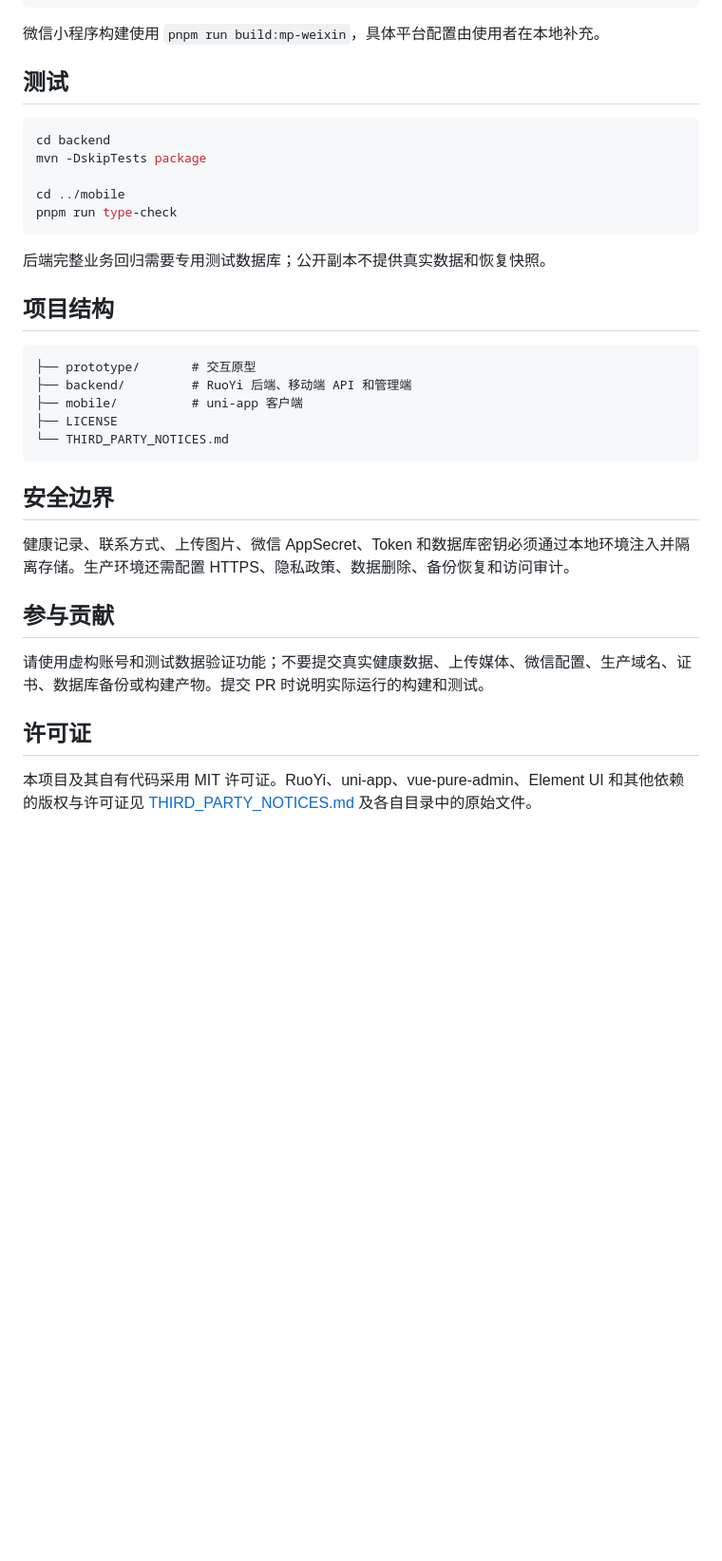
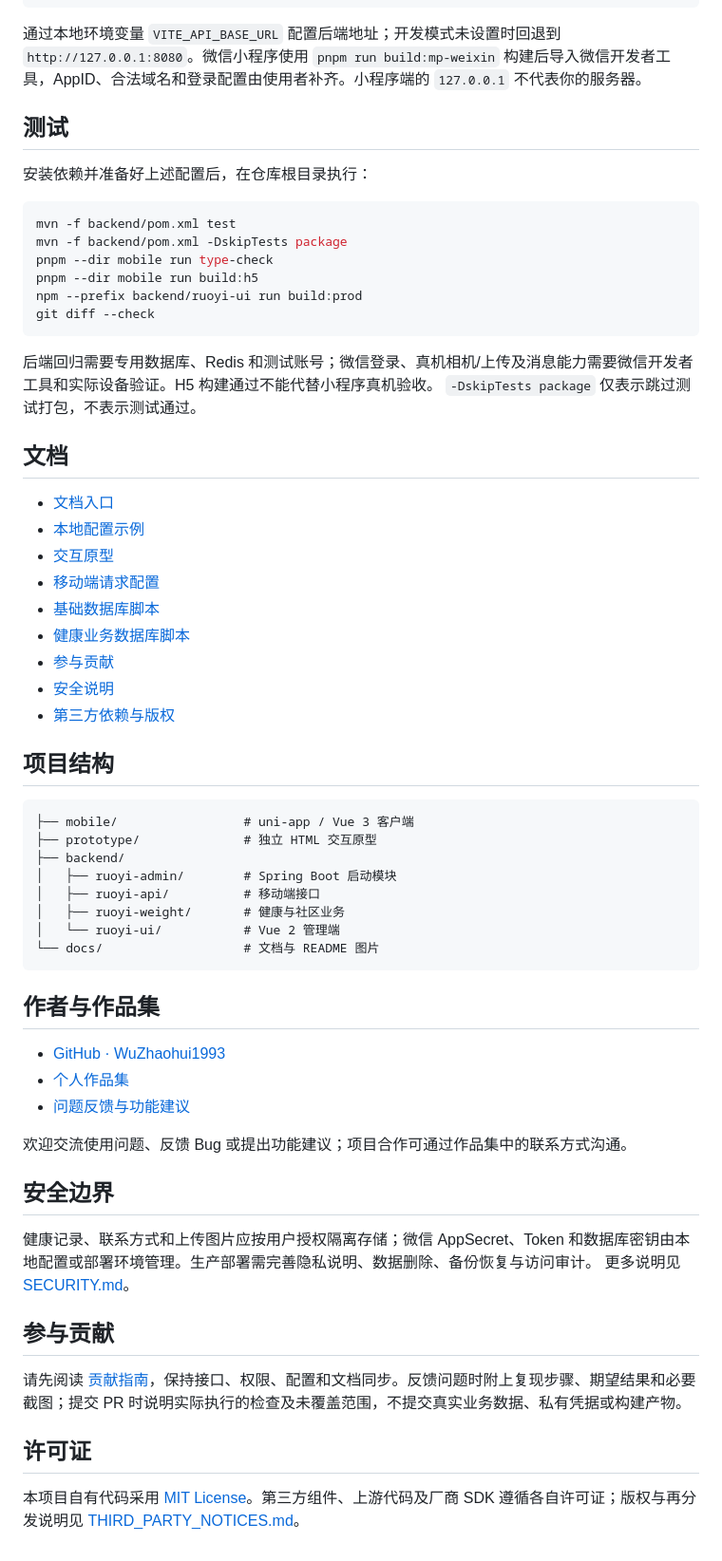
Before and after one commit to WuZhaohui1993/weight-challenge-public, a Markdown page: README.md, the part around the change printed below. Shown: that part at 95% size. Drawn GitHub-style; blank space fills up the shorter version.

````diff
--- a/README.md
+++ b/README.md
@@ -49,38 +96,64 @@ pnpm install
 pnpm run dev:h5
 ```
 
-微信小程序构建使用 `pnpm run build:mp-weixin`，具体平台配置由使用者在本地补充。
+通过本地环境变量 `VITE_API_BASE_URL` 配置后端地址；开发模式未设置时回退到 `http://127.0.0.1:8080`。微信小程序使用 `pnpm run build:mp-weixin` 构建后导入微信开发者工具，AppID、合法域名和登录配置由使用者补齐。小程序端的 `127.0.0.1` 不代表你的服务器。
 
 ## 测试
 
+安装依赖并准备好上述配置后，在仓库根目录执行：
+
 ```bash
-cd backend
-mvn -DskipTests package
-
-cd ../mobile
-pnpm run type-check
+mvn -f backend/pom.xml test
+mvn -f backend/pom.xml -DskipTests package
+pnpm --dir mobile run type-check
+pnpm --dir mobile run build:h5
+npm --prefix backend/ruoyi-ui run build:prod
+git diff --check
 ```
 
-后端完整业务回归需要专用测试数据库；公开副本不提供真实数据和恢复快照。
+后端回归需要专用数据库、Redis 和测试账号；微信登录、真机相机/上传及消息能力需要微信开发者工具和实际设备验证。H5 构建通过不能代替小程序真机验收。 `-DskipTests package` 仅表示跳过测试打包，不表示测试通过。
+
+## 文档
+
+- [文档入口](docs/README.md)
+- [本地配置示例](backend/config/application-local.example.yml)
+- [交互原型](prototype/index.html)
+- [移动端请求配置](mobile/src/utils/request.ts)
+- [基础数据库脚本](backend/sql)
+- [健康业务数据库脚本](backend/ruoyi-weight/sql)
+- [参与贡献](CONTRIBUTING.md)
+- [安全说明](SECURITY.md)
+- [第三方依赖与版权](THIRD_PARTY_NOTICES.md)
 
 ## 项目结构
 
 ```text
-├── prototype/       # 交互原型
-├── backend/         # RuoYi 后端、移动端 API 和管理端
-├── mobile/          # uni-app 客户端
-├── LICENSE
-└── THIRD_PARTY_NOTICES.md
+├── mobile/                 # uni-app / Vue 3 客户端
+├── prototype/              # 独立 HTML 交互原型
+├── backend/
+│   ├── ruoyi-admin/        # Spring Boot 启动模块
+│   ├── ruoyi-api/          # 移动端接口
+│   ├── ruoyi-weight/       # 健康与社区业务
+│   └── ruoyi-ui/           # Vue 2 管理端
+└── docs/                   # 文档与 README 图片
 ```
+
+## 作者与作品集
+
+- [GitHub · WuZhaohui1993](https://github.com/WuZhaohui1993)
+- [个人作品集](http://43.156.229.191:8080/portfolio/)
+- [问题反馈与功能建议](https://github.com/WuZhaohui1993/weight-challenge-public/issues)
+
+欢迎交流使用问题、反馈 Bug 或提出功能建议；项目合作可通过作品集中的联系方式沟通。
 
 ## 安全边界
 
-健康记录、联系方式、上传图片、微信 AppSecret、Token 和数据库密钥必须通过本地环境注入并隔离存储。生产环境还需配置 HTTPS、隐私政策、数据删除、备份恢复和访问审计。
+健康记录、联系方式和上传图片应按用户授权隔离存储；微信 AppSecret、Token 和数据库密钥由本地配置或部署环境管理。生产部署需完善隐私说明、数据删除、备份恢复与访问审计。 更多说明见 [SECURITY.md](SECURITY.md)。
 
 ## 参与贡献
 
-请使用虚构账号和测试数据验证功能；不要提交真实健康数据、上传媒体、微信配置、生产域名、证书、数据库备份或构建产物。提交 PR 时说明实际运行的构建和测试。
+请先阅读 [贡献指南](CONTRIBUTING.md)，保持接口、权限、配置和文档同步。反馈问题时附上复现步骤、期望结果和必要截图；提交 PR 时说明实际执行的检查及未覆盖范围，不提交真实业务数据、私有凭据或构建产物。
 
 ## 许可证
 
-本项目及其自有代码采用 MIT 许可证。RuoYi、uni-app、vue-pure-admin、Element UI 和其他依赖的版权与许可证见 [THIRD_PARTY_NOTICES.md](THIRD_PARTY_NOTICES.md) 及各自目录中的原始文件。
+本项目自有代码采用 [MIT License](LICENSE)。第三方组件、上游代码及厂商 SDK 遵循各自许可证；版权与再分发说明见 [THIRD_PARTY_NOTICES.md](THIRD_PARTY_NOTICES.md)。
````
Also changed, not shown: other parts of README.md (+57 -10 lines), docs/assets/miniprogram-code.jpg (added), 2 other files.
